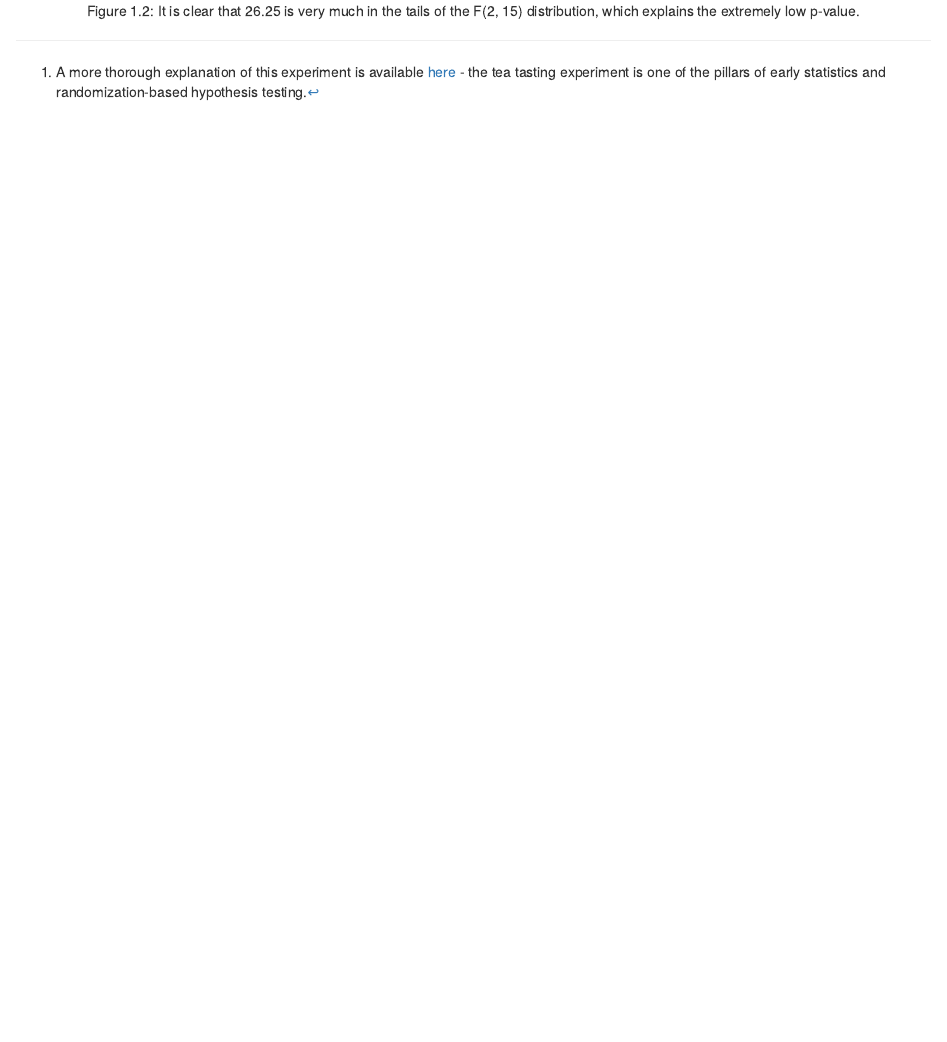
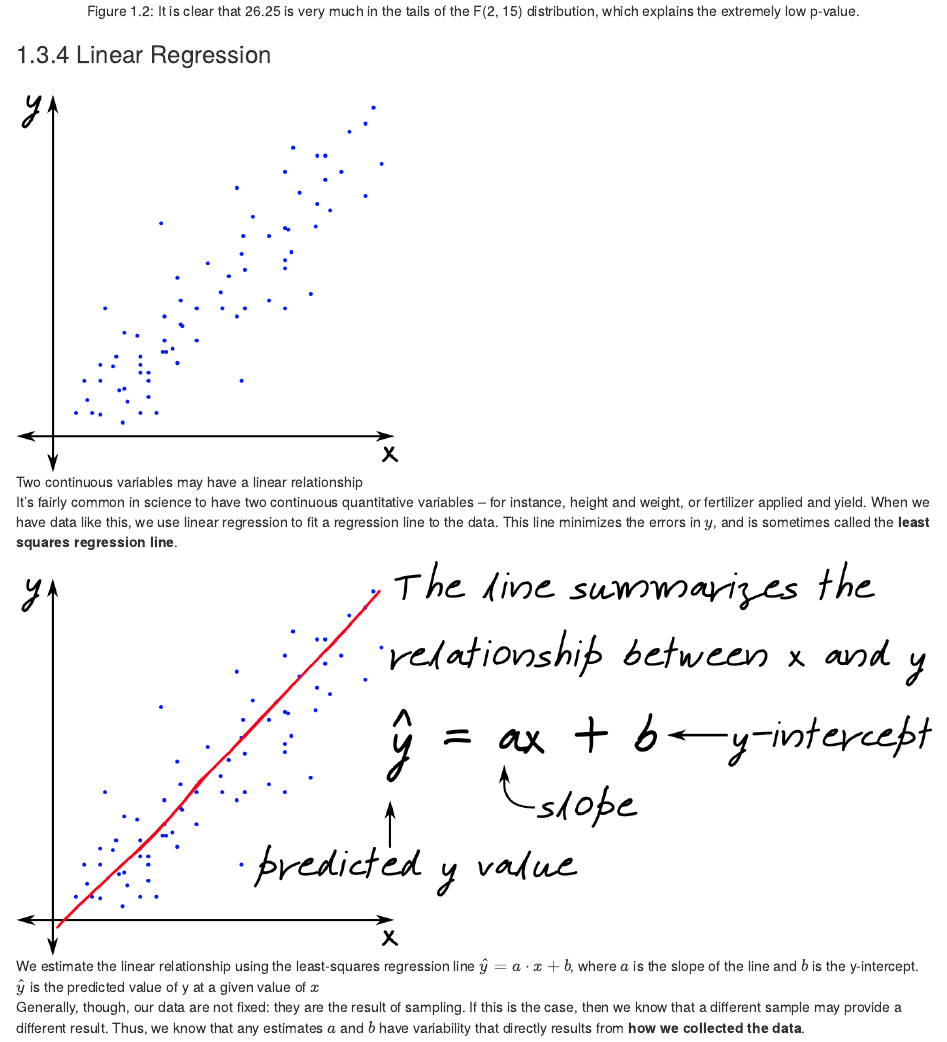
Before and after one commit to srvanderplas/UNL-extension-APL, an R Markdown document (03-statistics.Rmd): the page in a window 1100 px wide, from 10790 px down. Rendered offline with R 4.5, knitr and Pandoc, with nearby package versions; drawn as R Markdown's standard HTML page in place of the format the file asks for.

Commit message:
Linear regression information - still pretty incomplete... but at least it's there.

````diff
--- a/03-statistics.Rmd
+++ b/03-statistics.Rmd
@@ -194,4 +194,15 @@ ggplot() +
 ```
 
 
+### Linear Regression
 <!-- Regression Intro -->
+![Two continuous variables may have a linear relationship](image/linear-trend.png)
+
+It's fairly common in science to have two continuous quantitative variables -- for instance, height and weight, or fertilizer applied and yield. When we have data like this, we use linear regression to fit a regression line to the data. This line minimizes the errors in $y$, and is sometimes called the **least squares regression line**.
+
+![We estimate the linear relationship using the least-squares regression line $\hat{y} = a \cdot x + b$, where $a$ is the slope of the line and $b$ is the y-intercept. $\hat y$ is the predicted value of y at a given value of $x$](image/linear-regression-1.png)
+
+
+Generally, though, our data are not fixed: they are the result of sampling. If this is the case, then we know that a different sample may provide a different result. Thus, we know that any estimates $a$ and $b$ have variability that directly results from **how we collected the data**.
+
+![If we have a different sample, we may get a different regression line -- which means $a$ and $b$ have variability (and a corresponding distribution)](image/linear-regression-diff-lines.png)
````
Also changed, not shown: image/linear-regression-1.png (added), image/linear-regression-1.svg (added), image/linear-regression-diff-lines.png (added), image/linear-regression-diff-lines.svg (added), image/linear-regression-diff-lines.svg.png (added), image/linear-trend.png (added), image/linear-trend.svg (added), 03-statistics.Rmd (8 more changed lines).
